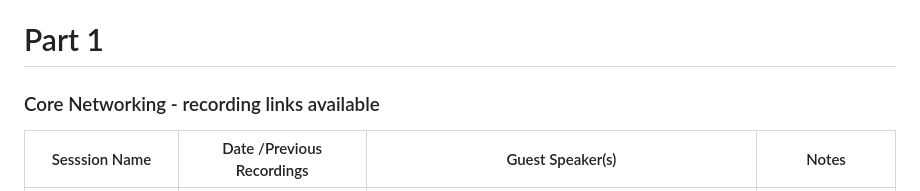
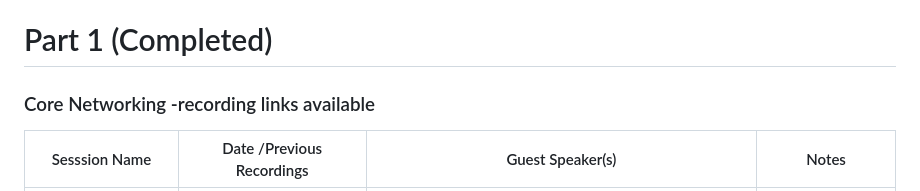
Before and after one commit to nehalineogi/azure-networking, a Markdown page: README.md, the part around the change printed below. Rendered like a GitHub page.

```diff
--- a/README.md
+++ b/README.md
@@ -39,8 +39,8 @@ The purpose of this repo is to deliver **layered, reusable and github friendly**
 5. APIM Networking
 6. Azure Container Apps, Web Apps Networking
 
-# Part 1
-### Core Networking - recording links available
+# Part 1 (Completed)
+### Core Networking -recording links available
 
 | Sesssion Name                                         | Date  /Previous Recordings                      | Guest Speaker(s)  | Notes
 |-------------------------------------------------------|------------------------------|------------------------------------------------|---------------------|
```
Also changed, not shown: other parts of README.md (+3 -3 lines).
